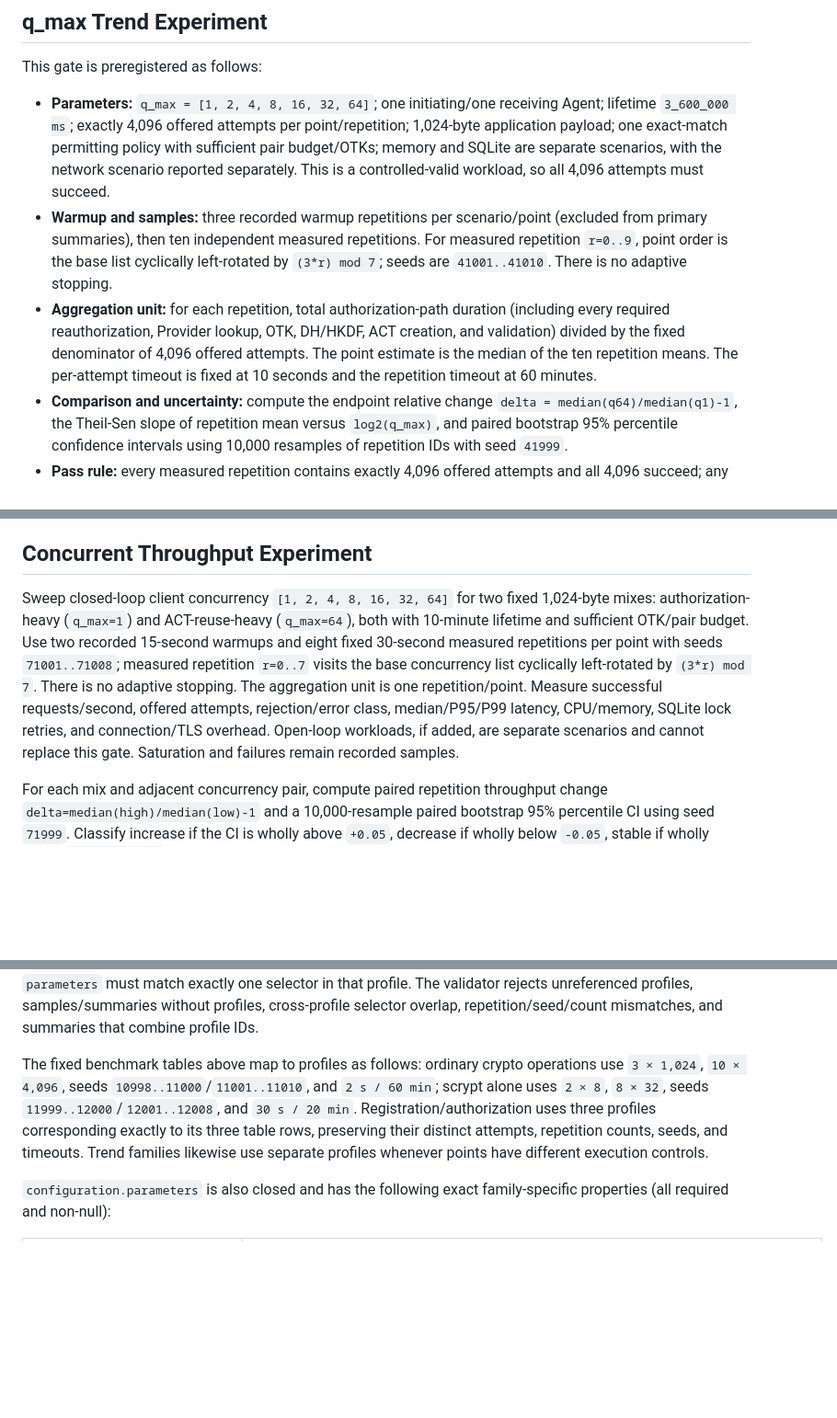
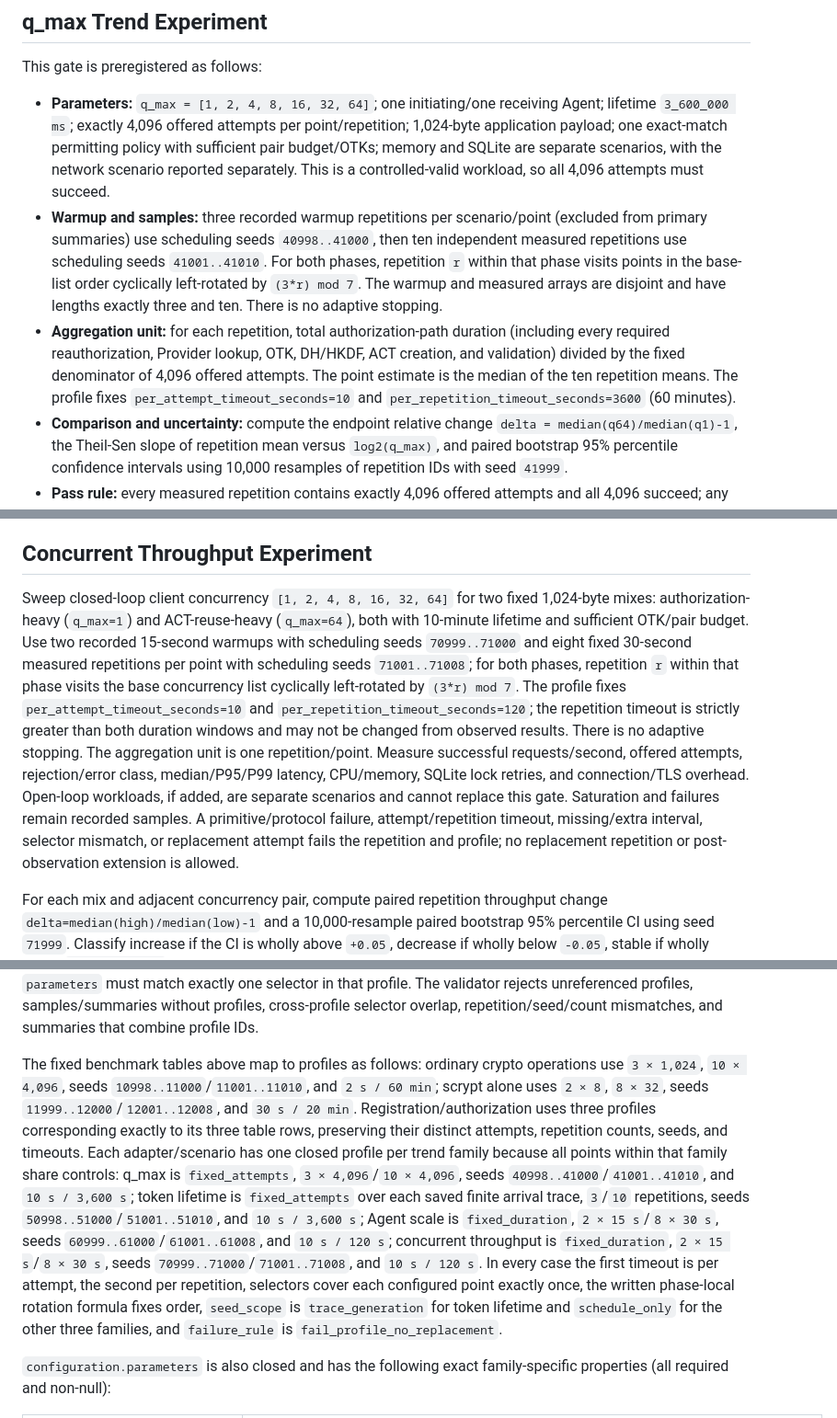
Before and after one commit to cxkc19519-bot/ShieldChain, a Markdown page: docs/experiment-plan.md, 3 parts joined by grey strips. Shown at 92% size. GitHub-like rendering; blank space fills up the shorter version.

```diff
--- a/docs/experiment-plan.md
+++ b/docs/experiment-plan.md
@@ -263,8 +263,8 @@ Within each adapter scenario and repetition, visit the written operation/point l
 This gate is preregistered as follows:
 
 - **Parameters:** `q_max = [1, 2, 4, 8, 16, 32, 64]`; one initiating/one receiving Agent; lifetime `3_600_000 ms`; exactly 4,096 offered attempts per point/repetition; 1,024-byte application payload; one exact-match permitting policy with sufficient pair budget/OTKs; memory and SQLite are separate scenarios, with the network scenario reported separately. This is a controlled-valid workload, so all 4,096 attempts must succeed.
-- **Warmup and samples:** three recorded warmup repetitions per scenario/point (excluded from primary summaries), then ten independent measured repetitions. For measured repetition `r=0..9`, point order is the base list cyclically left-rotated by `(3*r) mod 7`; seeds are `41001..41010`. There is no adaptive stopping.
-- **Aggregation unit:** for each repetition, total authorization-path duration (including every required reauthorization, Provider lookup, OTK, DH/HKDF, ACT creation, and validation) divided by the fixed denominator of 4,096 offered attempts. The point estimate is the median of the ten repetition means. The per-attempt timeout is fixed at 10 seconds and the repetition timeout at 60 minutes.
+- **Warmup and samples:** three recorded warmup repetitions per scenario/point (excluded from primary summaries) use scheduling seeds `40998..41000`, then ten independent measured repetitions use scheduling seeds `41001..41010`. For both phases, repetition `r` within that phase visits points in the base-list order cyclically left-rotated by `(3*r) mod 7`. The warmup and measured arrays are disjoint and have lengths exactly three and ten. There is no adaptive stopping.
+- **Aggregation unit:** for each repetition, total authorization-path duration (including every required reauthorization, Provider lookup, OTK, DH/HKDF, ACT creation, and validation) divided by the fixed denominator of 4,096 offered attempts. The point estimate is the median of the ten repetition means. The profile fixes `per_attempt_timeout_seconds=10` and `per_repetition_timeout_seconds=3600` (60 minutes).
 - **Comparison and uncertainty:** compute the endpoint relative change `delta = median(q64)/median(q1)-1`, the Theil-Sen slope of repetition mean versus `log2(q_max)`, and paired bootstrap 95% percentile confidence intervals using 10,000 resamples of repetition IDs with seed `41999`.
 - **Pass rule:** every measured repetition contains exactly 4,096 offered attempts and all 4,096 succeed; any functional failure, timeout, missing/extra attempt, or denominator other than 4,096 makes the repetition invalid and fails the gate. For valid repetitions, `delta <= -0.10`, the upper bound of the bootstrap CI for `delta` is `< 0`, and the upper bound of the slope CI is `< 0`. No replacement repetition is collected.
 
@@ -296,7 +296,7 @@ Accepted directional trend: receiving Agent 数量和并发度变化时，吞吐
 
 ## Concurrent Throughput Experiment
 
-Sweep closed-loop client concurrency `[1, 2, 4, 8, 16, 32, 64]` for two fixed 1,024-byte mixes: authorization-heavy (`q_max=1`) and ACT-reuse-heavy (`q_max=64`), both with 10-minute lifetime and sufficient OTK/pair budget. Use two recorded 15-second warmups and eight fixed 30-second measured repetitions per point with seeds `71001..71008`; measured repetition `r=0..7` visits the base concurrency list cyclically left-rotated by `(3*r) mod 7`. There is no adaptive stopping. The aggregation unit is one repetition/point. Measure successful requests/second, offered attempts, rejection/error class, median/P95/P99 latency, CPU/memory, SQLite lock retries, and connection/TLS overhead. Open-loop workloads, if added, are separate scenarios and cannot replace this gate. Saturation and failures remain recorded samples.
+Sweep closed-loop client concurrency `[1, 2, 4, 8, 16, 32, 64]` for two fixed 1,024-byte mixes: authorization-heavy (`q_max=1`) and ACT-reuse-heavy (`q_max=64`), both with 10-minute lifetime and sufficient OTK/pair budget. Use two recorded 15-second warmups with scheduling seeds `70999..71000` and eight fixed 30-second measured repetitions per point with scheduling seeds `71001..71008`; for both phases, repetition `r` within that phase visits the base concurrency list cyclically left-rotated by `(3*r) mod 7`. The profile fixes `per_attempt_timeout_seconds=10` and `per_repetition_timeout_seconds=120`; the repetition timeout is strictly greater than both duration windows and may not be changed from observed results. There is no adaptive stopping. The aggregation unit is one repetition/point. Measure successful requests/second, offered attempts, rejection/error class, median/P95/P99 latency, CPU/memory, SQLite lock retries, and connection/TLS overhead. Open-loop workloads, if added, are separate scenarios and cannot replace this gate. Saturation and failures remain recorded samples. A primitive/protocol failure, attempt/repetition timeout, missing/extra interval, selector mismatch, or replacement attempt fails the repetition and profile; no replacement repetition or post-observation extension is allowed.
 
 For each mix and adjacent concurrency pair, compute paired repetition throughput change `delta=median(high)/median(low)-1` and a 10,000-resample paired bootstrap 95% percentile CI using seed `71999`. Classify increase if the CI is wholly above `+0.05`, decrease if wholly below `-0.05`, stable if wholly inside `[-0.05,+0.05]`, and otherwise inconclusive; any inconclusive point is a gate failure. This experiment characterizes saturation and is not an additional paper-direction claim. It uses only relative same-environment comparisons.
 
@@ -443,7 +443,7 @@ Each `configuration.execution_profiles[]` object is closed and has exactly these
 
 For `fixed_attempts`, completed-run validation requires exactly the phase-specific offered-attempt count for each selected operation/parameter point, phase, and corresponding seed/repetition. For `fixed_duration`, it requires the exact phase-specific duration/seed schedule and preserves every offered attempt; the offered count is an outcome and cannot be used for data-dependent stopping. Every `samples[].execution_profile_id` and `summaries[].execution_profile_id` must resolve exactly one profile, and its `operation` plus canonical `parameters` must match exactly one selector in that profile. The validator rejects unreferenced profiles, samples/summaries without profiles, cross-profile selector overlap, repetition/seed/count mismatches, and summaries that combine profile IDs.
 
-The fixed benchmark tables above map to profiles as follows: ordinary crypto operations use `3 × 1,024`, `10 × 4,096`, seeds `10998..11000`/`11001..11010`, and `2 s / 60 min`; scrypt alone uses `2 × 8`, `8 × 32`, seeds `11999..12000`/`12001..12008`, and `30 s / 20 min`. Registration/authorization uses three profiles corresponding exactly to its three table rows, preserving their distinct attempts, repetition counts, seeds, and timeouts. Trend families likewise use separate profiles whenever points have different execution controls.
+The fixed benchmark tables above map to profiles as follows: ordinary crypto operations use `3 × 1,024`, `10 × 4,096`, seeds `10998..11000`/`11001..11010`, and `2 s / 60 min`; scrypt alone uses `2 × 8`, `8 × 32`, seeds `11999..12000`/`12001..12008`, and `30 s / 20 min`. Registration/authorization uses three profiles corresponding exactly to its three table rows, preserving their distinct attempts, repetition counts, seeds, and timeouts. Each adapter/scenario has one closed profile per trend family because all points within that family share controls: q_max is `fixed_attempts`, `3 × 4,096`/`10 × 4,096`, seeds `40998..41000`/`41001..41010`, and `10 s / 3,600 s`; token lifetime is `fixed_attempts` over each saved finite arrival trace, `3`/`10` repetitions, seeds `50998..51000`/`51001..51010`, and `10 s / 3,600 s`; Agent scale is `fixed_duration`, `2 × 15 s`/`8 × 30 s`, seeds `60999..61000`/`61001..61008`, and `10 s / 120 s`; concurrent throughput is `fixed_duration`, `2 × 15 s`/`8 × 30 s`, seeds `70999..71000`/`71001..71008`, and `10 s / 120 s`. In every case the first timeout is per attempt, the second per repetition, selectors cover each configured point exactly once, the written phase-local rotation formula fixes order, `seed_scope` is `trace_generation` for token lifetime and `schedule_only` for the other three families, and `failure_rule` is `fail_profile_no_replacement`.
 
 `configuration.parameters` is also closed and has the following exact family-specific properties (all required and non-null):
 
```
Also changed, not shown: other parts of docs/experiment-plan.md (+4 -4 lines), docs/phase-0-verification.md (+2 -0 lines).
